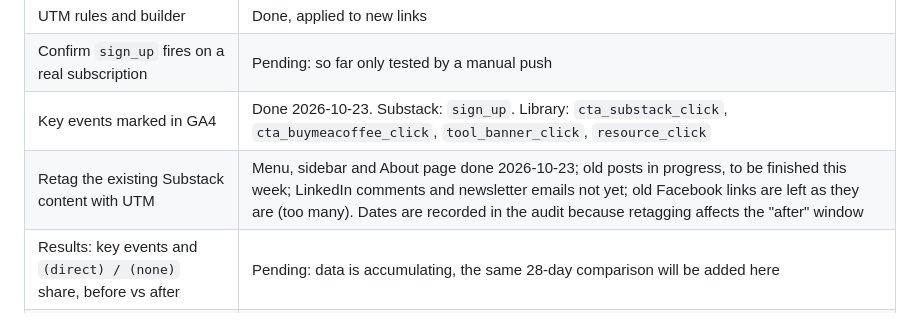
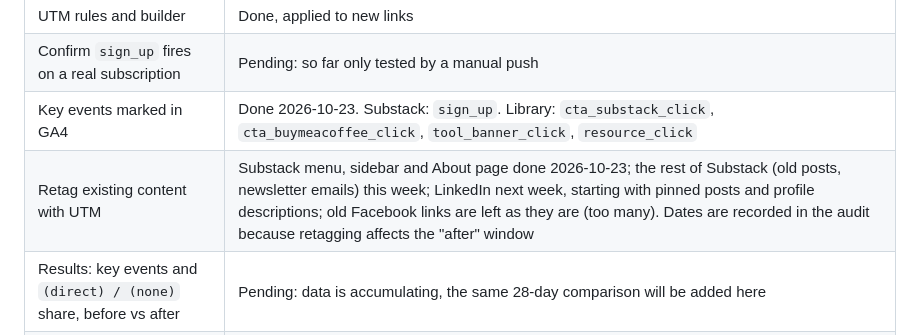
Before and after one commit to tuhoang3112/zoe-learning-library, a Markdown page: README.md, the part around the change. GitHub-like rendering.

```diff
--- a/README.md
+++ b/README.md
@@ -162,6 +162,6 @@ Phase 1 (this repository) is the **tracking set-up**: audit, fix, tag management
 | UTM rules and builder | Done, applied to new links |
 | Confirm `sign_up` fires on a real subscription | Pending: so far only tested by a manual push |
 | Key events marked in GA4 | Done 2026-10-23. Substack: `sign_up`. Library: `cta_substack_click`, `cta_buymeacoffee_click`, `tool_banner_click`, `resource_click` |
-| Retag the existing Substack content with UTM | Menu, sidebar and About page done 2026-10-23; old posts in progress, to be finished this week; LinkedIn comments and newsletter emails not yet; old Facebook links are left as they are (too many). Dates are recorded in the audit because retagging affects the "after" window |
+| Retag existing content with UTM | Substack menu, sidebar and About page done 2026-10-23; the rest of Substack (old posts, newsletter emails) this week; LinkedIn next week, starting with pinned posts and profile descriptions; old Facebook links are left as they are (too many). Dates are recorded in the audit because retagging affects the "after" window |
 | Results: key events and `(direct) / (none)` share, before vs after | Pending: data is accumulating, the same 28-day comparison will be added here |
 | Phase 2: analysis, dashboard, SEO / AI-search check, audience survey | Not started |
```
Also changed, not shown: docs/tracking-audit.md (+12 -10 lines), docs/tracking-plan.md (+9 -1 lines).
